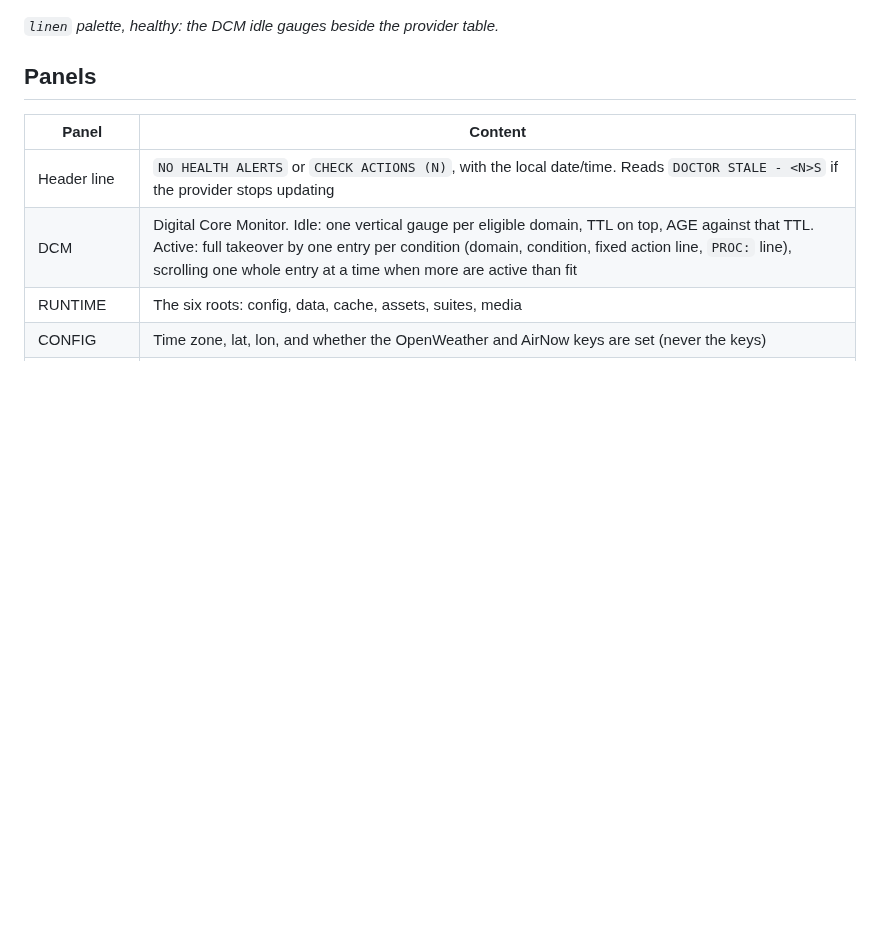
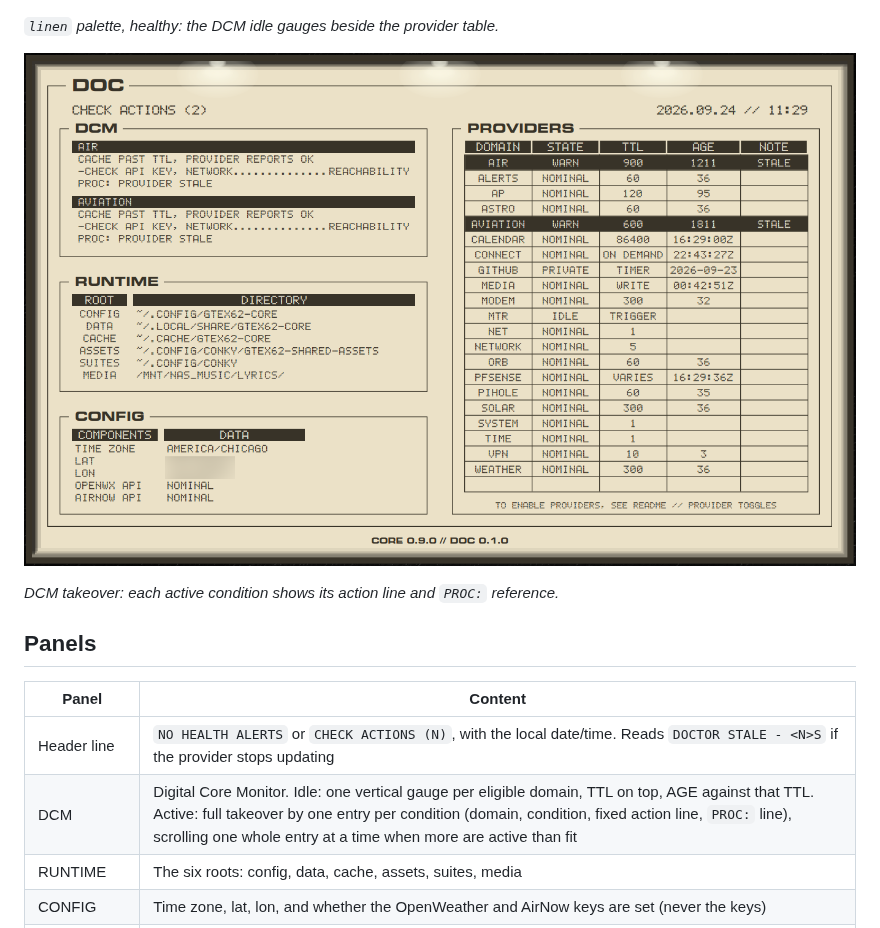
Before and after one commit to GTex62/gtex62-doctor, a Markdown page: README.md, the part around the change. Rendered like a GitHub page; pictures changed too: screenshots/doc-dcm-linen.png (added); blank space fills up the shorter version.

Commit message:
Add the DCM takeover screenshot to the README
Co-Authored-By: Claude Sonnet 5 <noreply@anthropic.com>

```diff
--- a/README.md
+++ b/README.md
@@ -46,6 +46,10 @@ Doctor").
 ![gtex62-doctor — linen palette, all providers healthy](screenshots/doc-full-healthy-linen.png)
 
 *`linen` palette, healthy: the DCM idle gauges beside the provider table.*
+
+![gtex62-doctor — DCM takeover with two active conditions](screenshots/doc-dcm-linen.png)
+
+*DCM takeover: each active condition shows its action line and `PROC:` reference.*
 
 ## Panels
 
```
